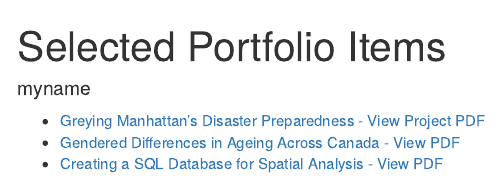
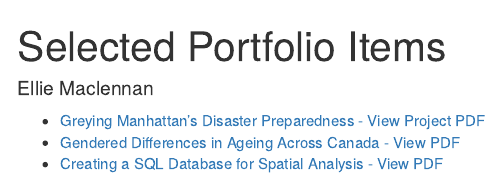
Before and after one commit to elliemaclennan/elliemaclennan.github.io, an R Markdown document (index.Rmd): the page in a window 1100 px wide, from its top. Rendered offline with R 4.5, knitr and Pandoc, with nearby package versions.

Commit message:
Fixing r markdown & rendering html

```diff
--- a/index.Rmd
+++ b/index.Rmd
@@ -1,9 +1,9 @@
 ---
 title: "Selected Portfolio Items"
-author: "myname"
+author: "Ellie Maclennan"
 output: html_document
 ---
 
-- [Greying Manhattan's Disaster Preparedness - View Project PDF](Portfolio%20Items/gis_memo_myname.pdf)
-- [Gendered Differences in Ageing Across Canada - View PDF](Portfolio%20Items/genderedAgeing_poster_myname.pdf)
-- [Creating a SQL Database for Spatial Analysis - View PDF](Portfolio%20Items/db_communityAccessibility_myname.pdf)
+- [Greying Manhattan's Disaster Preparedness - View Project PDF](Portfolio%20Items/gis_memo_elliemaclennan.pdf)
+- [Gendered Differences in Ageing Across Canada - View PDF](Portfolio%20Items/genderedAgeing_poster_elliemaclennan.pdf)
+- [Creating a SQL Database for Spatial Analysis - View PDF](Portfolio%20Items/db_communityAccessibility_elliemaclennan.pdf)
```
Also changed, not shown: index.html (added), 1 other file.
